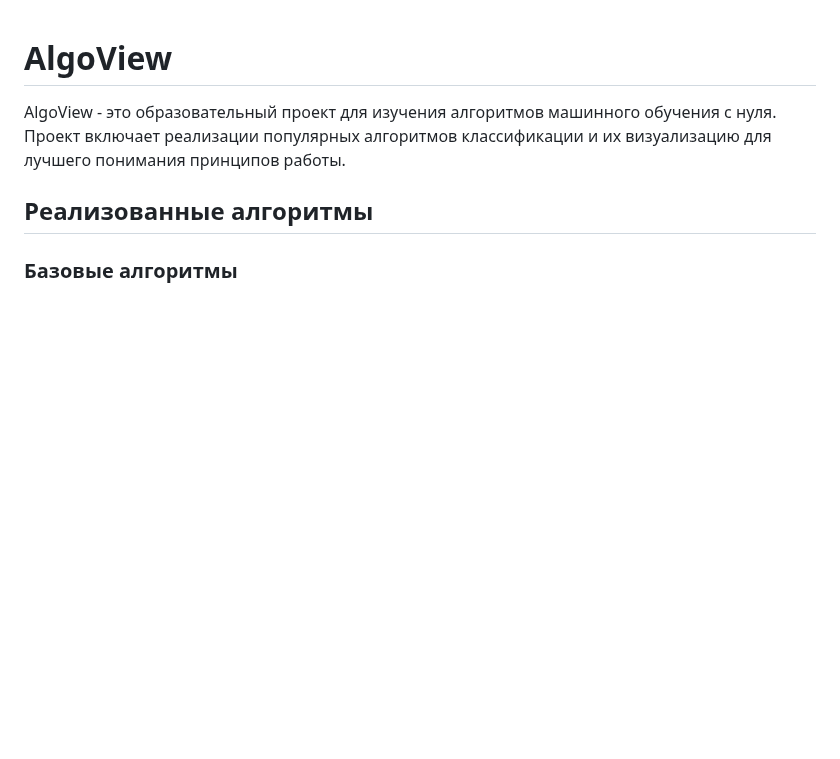
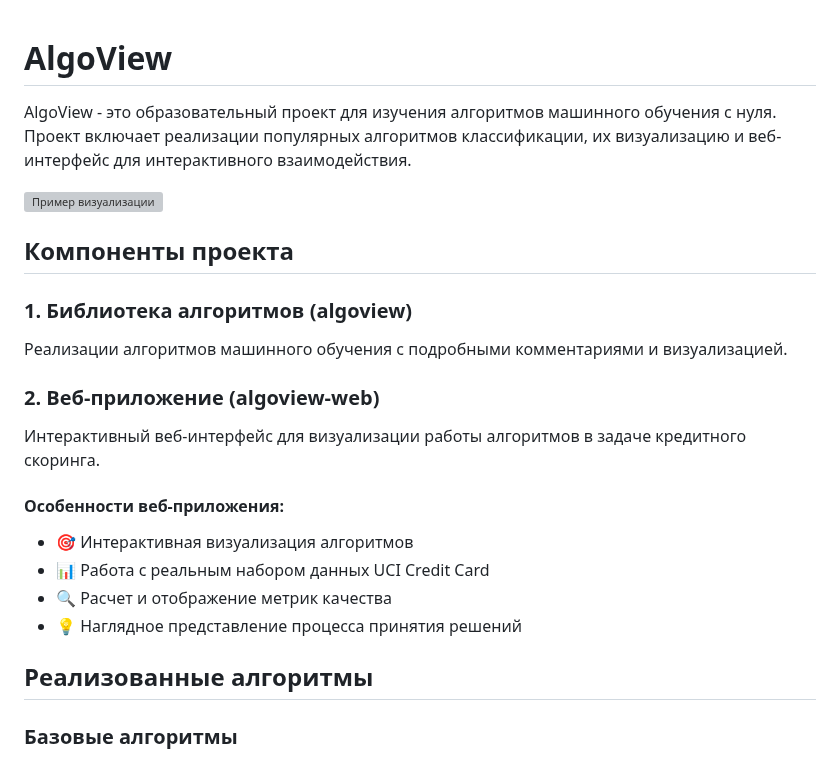
Before and after one commit to iRatG/AlgoView, a Markdown page: README.md, the part around one of its changes. Rendered like a GitHub page; blank space fills up the shorter version; grey boxes are pictures that could not be loaded.

```diff
--- a/README.md
+++ b/README.md
@@ -1,6 +1,22 @@
 # AlgoView
 
-AlgoView - это образовательный проект для изучения алгоритмов машинного обучения с нуля. Проект включает реализации популярных алгоритмов классификации и их визуализацию для лучшего понимания принципов работы.
+AlgoView - это образовательный проект для изучения алгоритмов машинного обучения с нуля. Проект включает реализации популярных алгоритмов классификации, их визуализацию и веб-интерфейс для интерактивного взаимодействия.
+
+![Пример визуализации](algoview-web/app/static/img/visualization.png)
+
+## Компоненты проекта
+
+### 1. Библиотека алгоритмов (algoview)
+Реализации алгоритмов машинного обучения с подробными комментариями и визуализацией.
+
+### 2. Веб-приложение (algoview-web)
+Интерактивный веб-интерфейс для визуализации работы алгоритмов в задаче кредитного скоринга.
+
+#### Особенности веб-приложения:
+- 🎯 Интерактивная визуализация алгоритмов
+- 📊 Работа с реальным набором данных UCI Credit Card
+- 🔍 Расчет и отображение метрик качества
+- 💡 Наглядное представление процесса принятия решений
 
 ## Реализованные алгоритмы
 
```
Also changed, not shown: other parts of README.md (+34 -4 lines).
